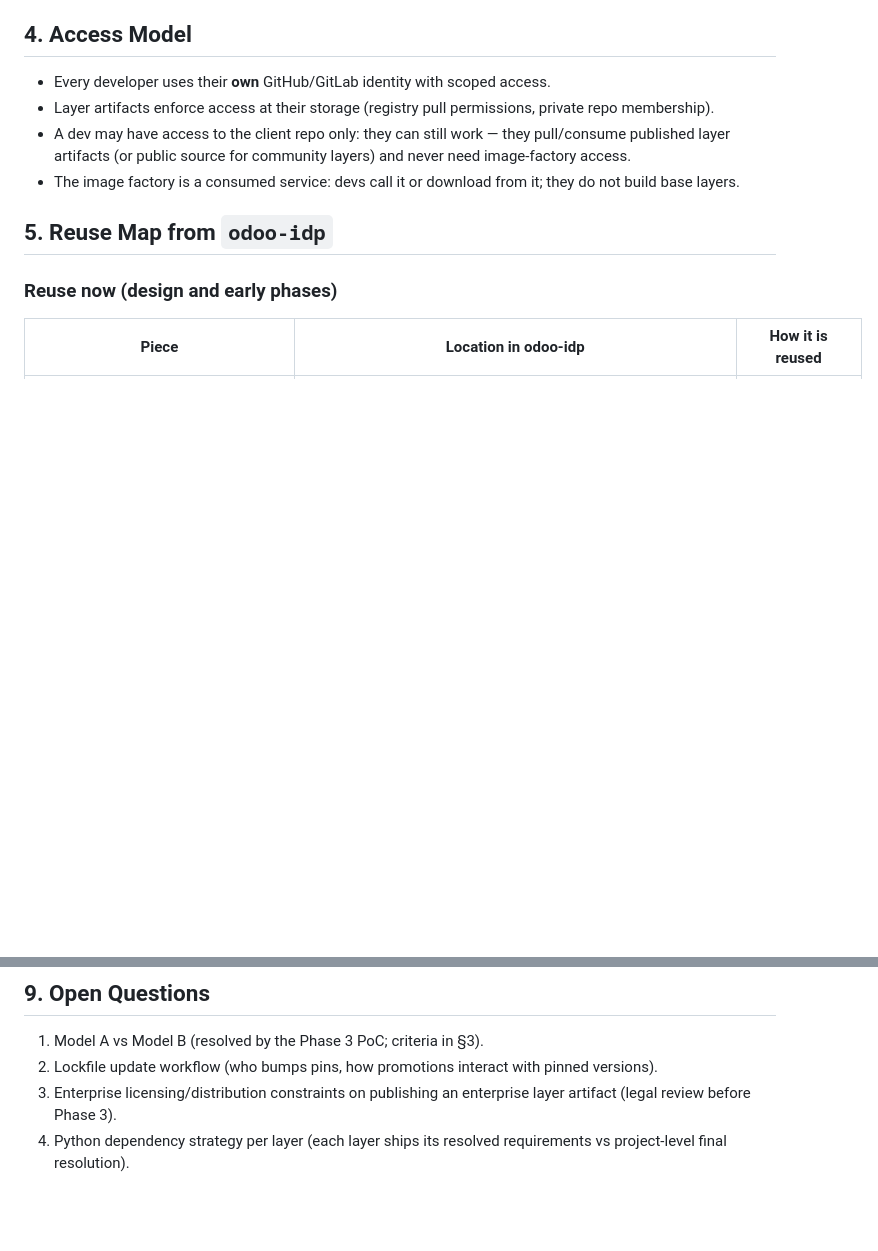
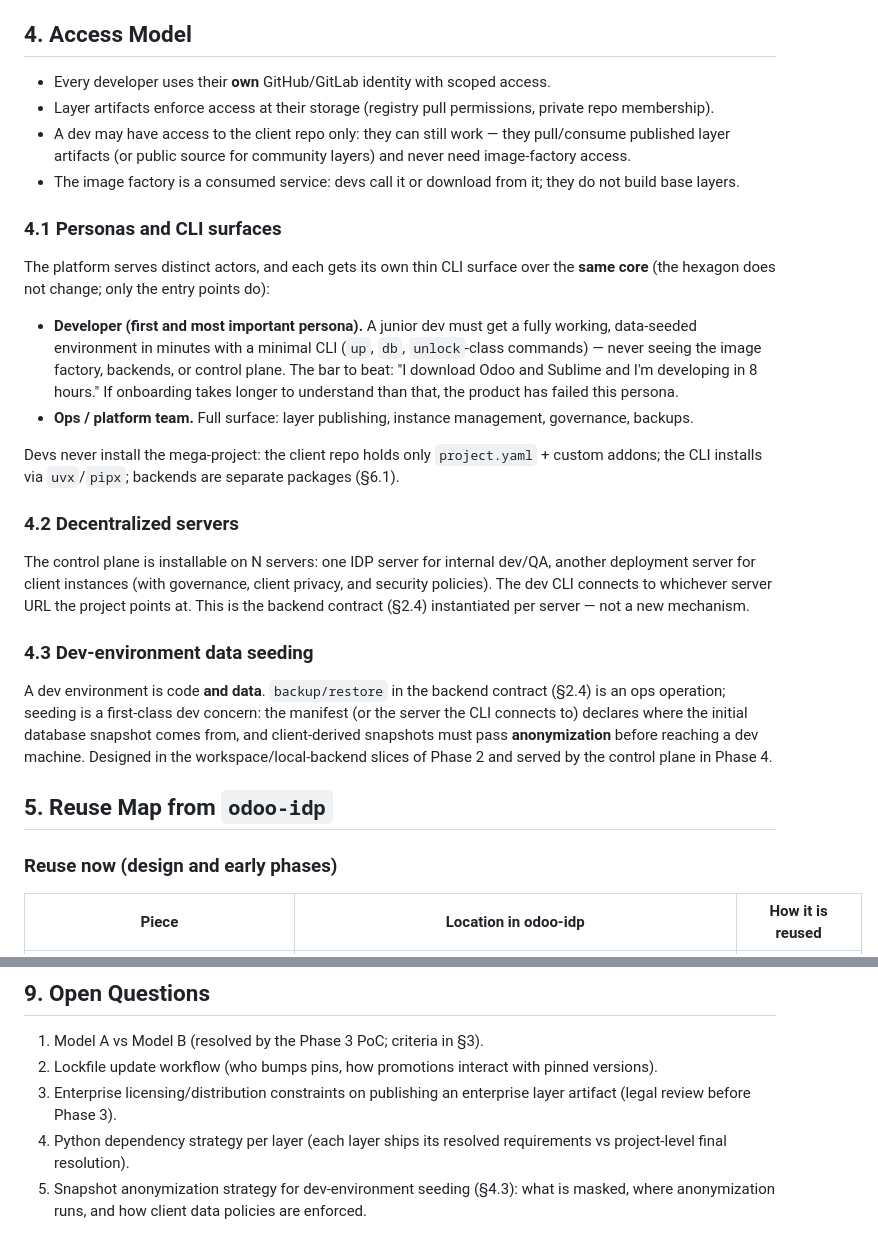
Before and after one commit to aparragithub/odoo-forge, a Markdown page: docs/specs/2026-07-05-modular-odoo-platform-design.md, 2 parts joined by grey strips. Drawn GitHub-style; blank space fills up the shorter version.

Commit message:
docs(spec): add personas, decentralized servers, and dev data seeding (§4.1-4.3)

```diff
--- a/docs/specs/2026-07-05-modular-odoo-platform-design.md
+++ b/docs/specs/2026-07-05-modular-odoo-platform-design.md
@@ -150,6 +150,23 @@ PoC: build the same small project (community + 2 OCA repos + 1 custom addon) bot
 - A dev may have access to the client repo only: they can still work — they pull/consume published layer artifacts (or public source for community layers) and never need image-factory access.
 - The image factory is a consumed service: devs call it or download from it; they do not build base layers.
 
+### 4.1 Personas and CLI surfaces
+
+The platform serves distinct actors, and each gets its own thin CLI surface over the **same core** (the hexagon does not change; only the entry points do):
+
+- **Developer (first and most important persona).** A junior dev must get a fully working, data-seeded environment in minutes with a minimal CLI (`up`, `db`, `unlock`-class commands) — never seeing the image factory, backends, or control plane. The bar to beat: "I download Odoo and Sublime and I'm developing in 8 hours." If onboarding takes longer to understand than that, the product has failed this persona.
+- **Ops / platform team.** Full surface: layer publishing, instance management, governance, backups.
+
+Devs never install the mega-project: the client repo holds only `project.yaml` + custom addons; the CLI installs via `uvx`/`pipx`; backends are separate packages (§6.1).
+
+### 4.2 Decentralized servers
+
+The control plane is installable on N servers: one IDP server for internal dev/QA, another deployment server for client instances (with governance, client privacy, and security policies). The dev CLI connects to whichever server URL the project points at. This is the backend contract (§2.4) instantiated per server — not a new mechanism.
+
+### 4.3 Dev-environment data seeding
+
+A dev environment is code **and data**. `backup/restore` in the backend contract (§2.4) is an ops operation; seeding is a first-class dev concern: the manifest (or the server the CLI connects to) declares where the initial database snapshot comes from, and client-derived snapshots must pass **anonymization** before reaching a dev machine. Designed in the workspace/local-backend slices of Phase 2 and served by the control plane in Phase 4.
+
 ## 5. Reuse Map from `odoo-idp`
 
 ### Reuse now (design and early phases)
@@ -253,3 +270,4 @@ Found during the audit; listed so they are not inherited by copy-paste:
 2. Lockfile update workflow (who bumps pins, how promotions interact with pinned versions).
 3. Enterprise licensing/distribution constraints on publishing an enterprise layer artifact (legal review before Phase 3).
 4. Python dependency strategy per layer (each layer ships its resolved requirements vs project-level final resolution).
+5. Snapshot anonymization strategy for dev-environment seeding (§4.3): what is masked, where anonymization runs, and how client data policies are enforced.
```
